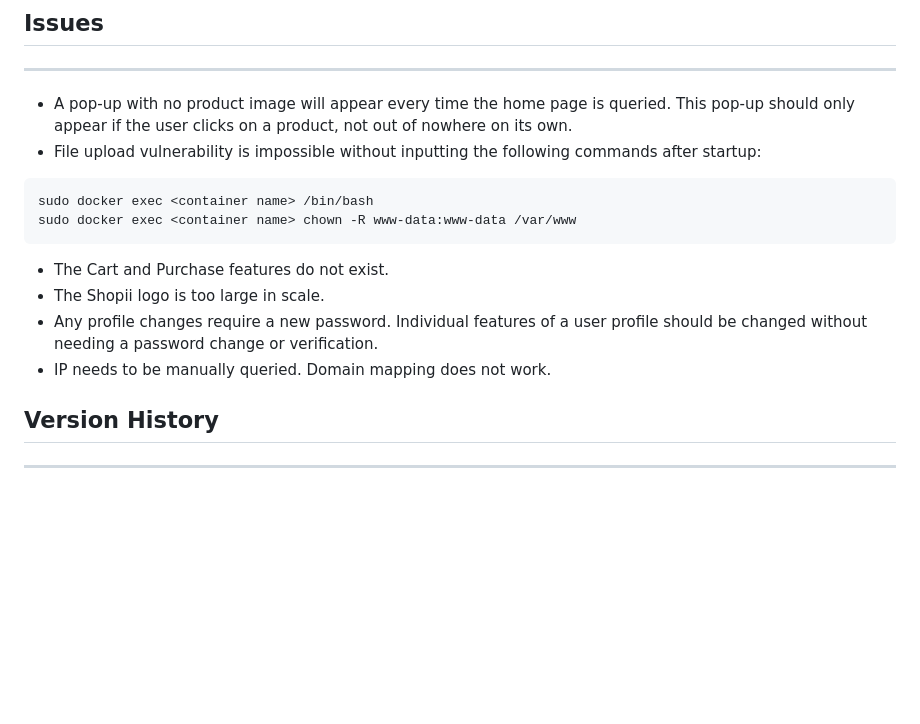
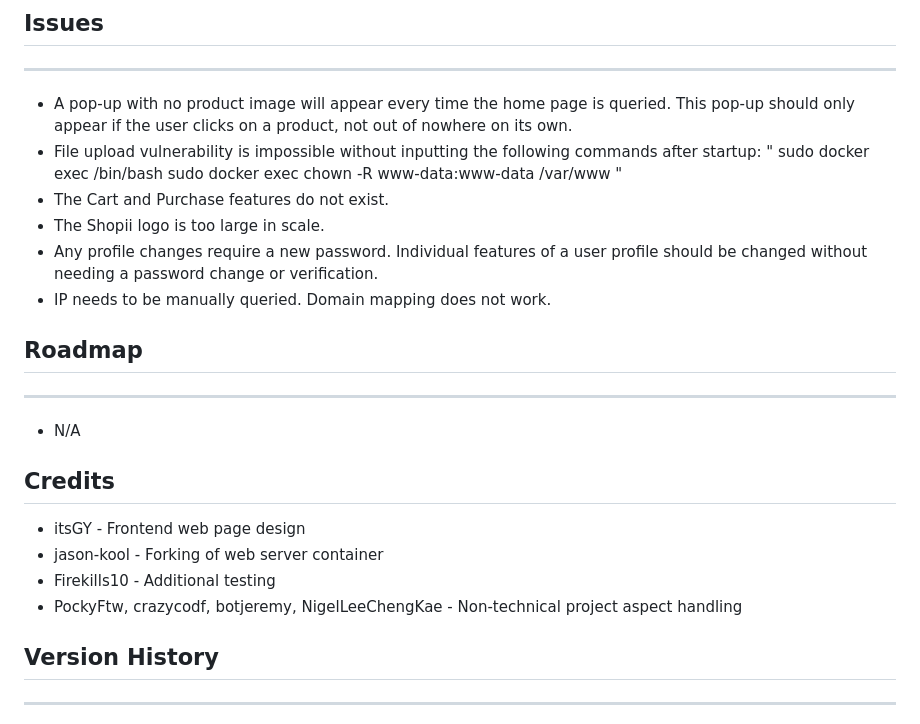
Before and after one commit to Blunkn/shopii, a Markdown page: README.md, the part around the change. GitHub-like rendering; blank space fills up the shorter version.

````diff
--- a/README.md
+++ b/README.md
@@ -96,14 +96,24 @@ PHPMyAdmin Interface: 127.0.0.1:8001
 ---
 - A pop-up with no product image will appear every time the home page is queried. This pop-up should only appear if the user clicks on a product, not out of nowhere on its own.
 - File upload vulnerability is impossible without inputting the following commands after startup:
-```
+"
 sudo docker exec <container name> /bin/bash
 sudo docker exec <container name> chown -R www-data:www-data /var/www
-```
+"
 - The Cart and Purchase features do not exist.
 - The Shopii logo is too large in scale.
 - Any profile changes require a new password. Individual features of a user profile should be changed without needing a password change or verification.
 - IP needs to be manually queried. Domain mapping does not work.
+
+## Roadmap
+---
+- N/A
+
+## Credits
+- itsGY - Frontend web page design
+- jason-kool - Forking of web server container
+- Firekills10 - Additional testing
+- PockyFtw, crazycodf, botjeremy, NigelLeeChengKae - Non-technical project aspect handling
 
 ## Version History
 ---
````
